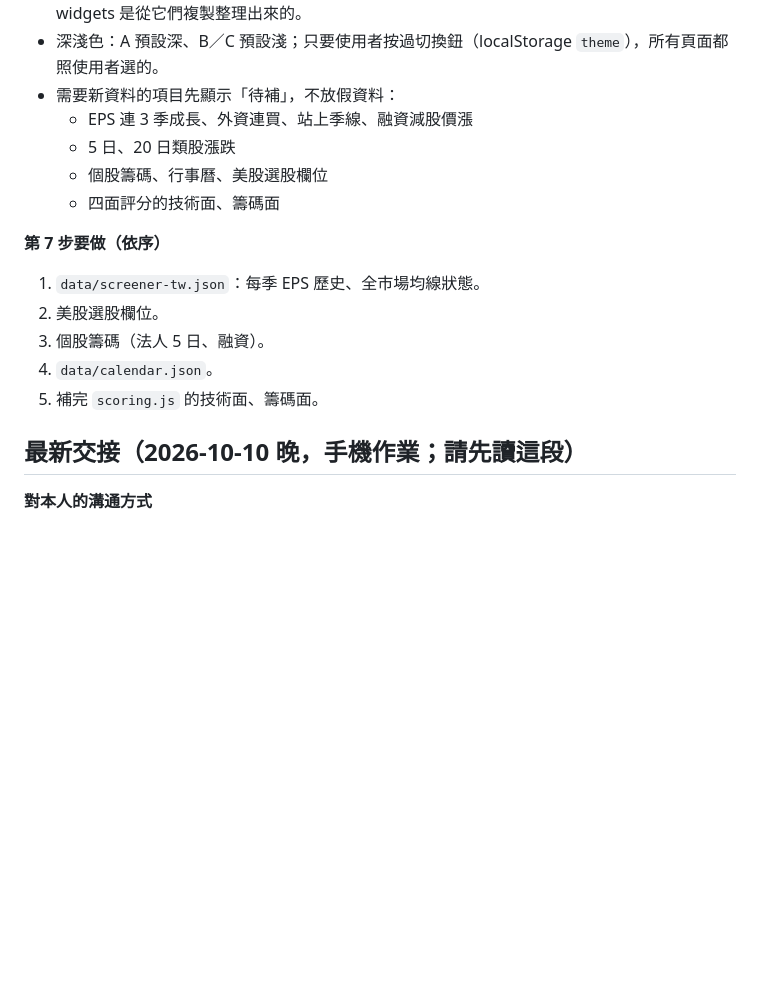
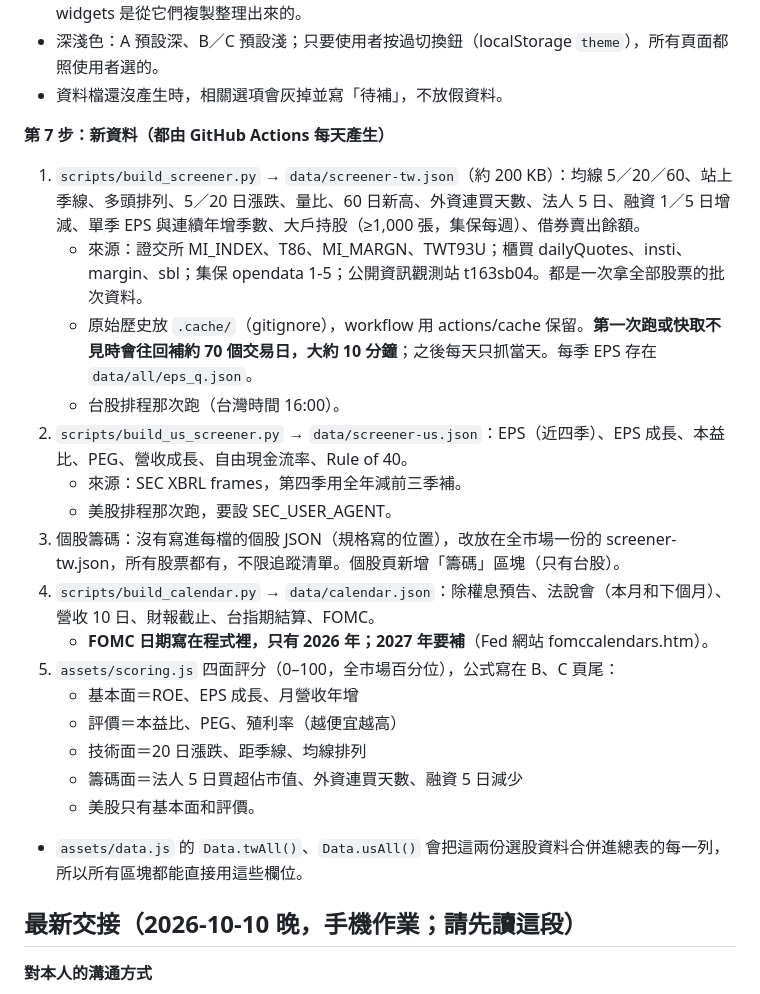
Before and after one commit to jenlin2002/stock-dashboard, a Markdown page: stock-dashboard-PLAN.md, the part around the change. Drawn GitHub-style; blank space fills up the shorter version.

Commit message:
計畫檔：第 7 步（新資料）的來源、排程與注意事項

```diff
--- a/stock-dashboard-PLAN.md
+++ b/stock-dashboard-PLAN.md
@@ -28,18 +28,26 @@
   - 庫存股要股數和成本，所以「加入自選」選單不列庫存股，請用匯入。
 - 既有頁面（stock.html、market.html）的 K 線、熱力圖程式沒有改成用 widgets，避免弄壞；widgets 是從它們複製整理出來的。
 - 深淺色：A 預設深、B／C 預設淺；只要使用者按過切換鈕（localStorage `theme`），所有頁面都照使用者選的。
-- 需要新資料的項目先顯示「待補」，不放假資料：
-  - EPS 連 3 季成長、外資連買、站上季線、融資減股價漲
-  - 5 日、20 日類股漲跌
-  - 個股籌碼、行事曆、美股選股欄位
-  - 四面評分的技術面、籌碼面
+- 資料檔還沒產生時，相關選項會灰掉並寫「待補」，不放假資料。
 
-**第 7 步要做（依序）**
-1. `data/screener-tw.json`：每季 EPS 歷史、全市場均線狀態。
-2. 美股選股欄位。
-3. 個股籌碼（法人 5 日、融資）。
-4. `data/calendar.json`。
-5. 補完 `scoring.js` 的技術面、籌碼面。
+**第 7 步：新資料（都由 GitHub Actions 每天產生）**
+1. `scripts/build_screener.py` → `data/screener-tw.json`（約 200 KB）：均線 5／20／60、站上季線、多頭排列、5／20 日漲跌、量比、60 日新高、外資連買天數、法人 5 日、融資 1／5 日增減、單季 EPS 與連續年增季數、大戶持股（≥1,000 張，集保每週）、借券賣出餘額。
+   - 來源：證交所 MI_INDEX、T86、MI_MARGN、TWT93U；櫃買 dailyQuotes、insti、margin、sbl；集保 opendata 1-5；公開資訊觀測站 t163sb04。都是一次拿全部股票的批次資料。
+   - 原始歷史放 `.cache/`（gitignore），workflow 用 actions/cache 保留。**第一次跑或快取不見時會往回補約 70 個交易日，大約 10 分鐘**；之後每天只抓當天。每季 EPS 存在 `data/all/eps_q.json`。
+   - 台股排程那次跑（台灣時間 16:00）。
+2. `scripts/build_us_screener.py` → `data/screener-us.json`：EPS（近四季）、EPS 成長、本益比、PEG、營收成長、自由現金流率、Rule of 40。
+   - 來源：SEC XBRL frames，第四季用全年減前三季補。
+   - 美股排程那次跑，要設 SEC_USER_AGENT。
+3. 個股籌碼：沒有寫進每檔的個股 JSON（規格寫的位置），改放在全市場一份的 screener-tw.json，所有股票都有，不限追蹤清單。個股頁新增「籌碼」區塊（只有台股）。
+4. `scripts/build_calendar.py` → `data/calendar.json`：除權息預告、法說會（本月和下個月）、營收 10 日、財報截止、台指期結算、FOMC。
+   - **FOMC 日期寫在程式裡，只有 2026 年；2027 年要補**（Fed 網站 fomccalendars.htm）。
+5. `assets/scoring.js` 四面評分（0–100，全市場百分位），公式寫在 B、C 頁尾：
+   - 基本面＝ROE、EPS 成長、月營收年增
+   - 評價＝本益比、PEG、殖利率（越便宜越高）
+   - 技術面＝20 日漲跌、距季線、均線排列
+   - 籌碼面＝法人 5 日買超佔市值、外資連買天數、融資 5 日減少
+   - 美股只有基本面和評價。
+- `assets/data.js` 的 `Data.twAll()`、`Data.usAll()` 會把這兩份選股資料合併進總表的每一列，所以所有區塊都能直接用這些欄位。
 
 ## 最新交接（2026-10-10 晚，手機作業；請先讀這段）
 
```
